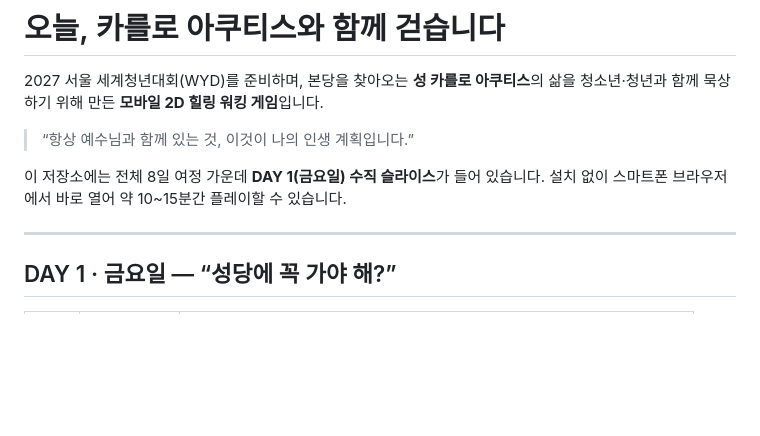
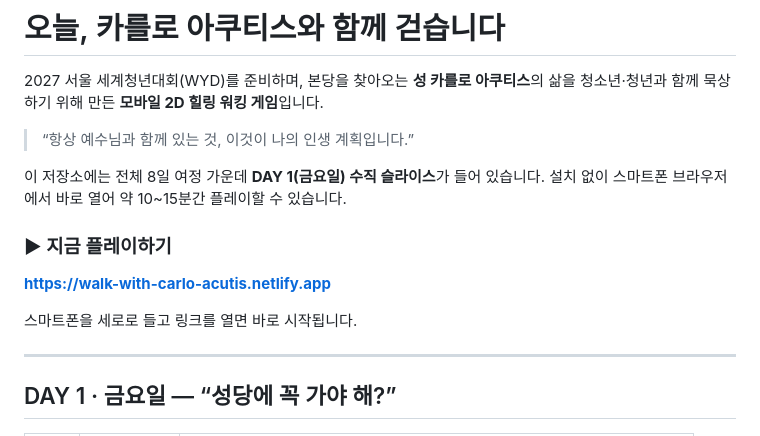
Before and after one commit to godwbwm-a11y/walk-with-carlo-acutis, a Markdown page: README.md, the part around the change. Drawn GitHub-style; blank space fills up the shorter version.

Commit message:
README에 플레이 링크 추가
Co-Authored-By: Claude Opus 5 <noreply@anthropic.com>

```diff
--- a/README.md
+++ b/README.md
@@ -7,6 +7,12 @@
 
 이 저장소에는 전체 8일 여정 가운데 **DAY 1(금요일) 수직 슬라이스**가 들어 있습니다.
 설치 없이 스마트폰 브라우저에서 바로 열어 약 10~15분간 플레이할 수 있습니다.
+
+### ▶ 지금 플레이하기
+
+**<https://walk-with-carlo-acutis.netlify.app>**
+
+스마트폰을 세로로 들고 링크를 열면 바로 시작됩니다.
 
 ---
 
```
